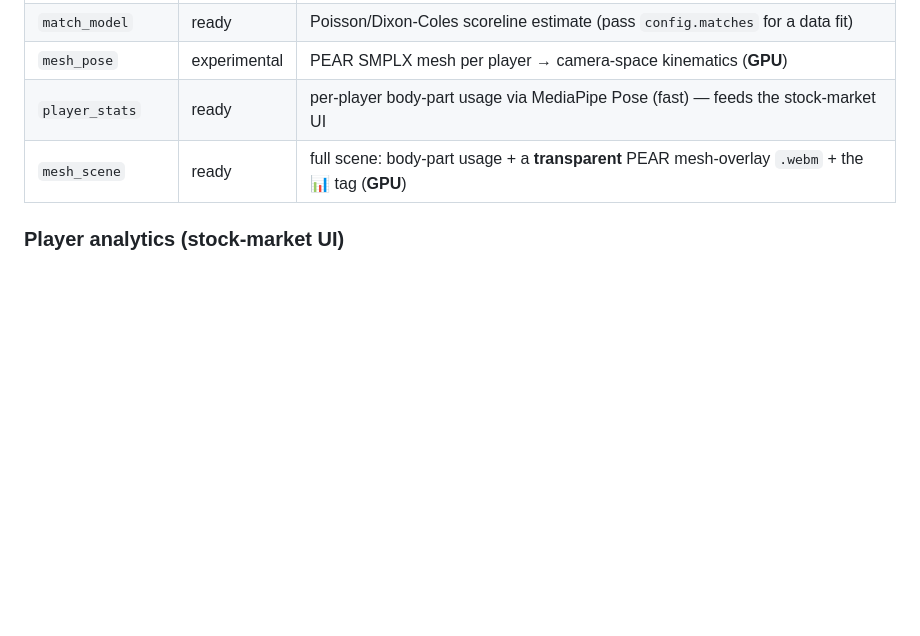
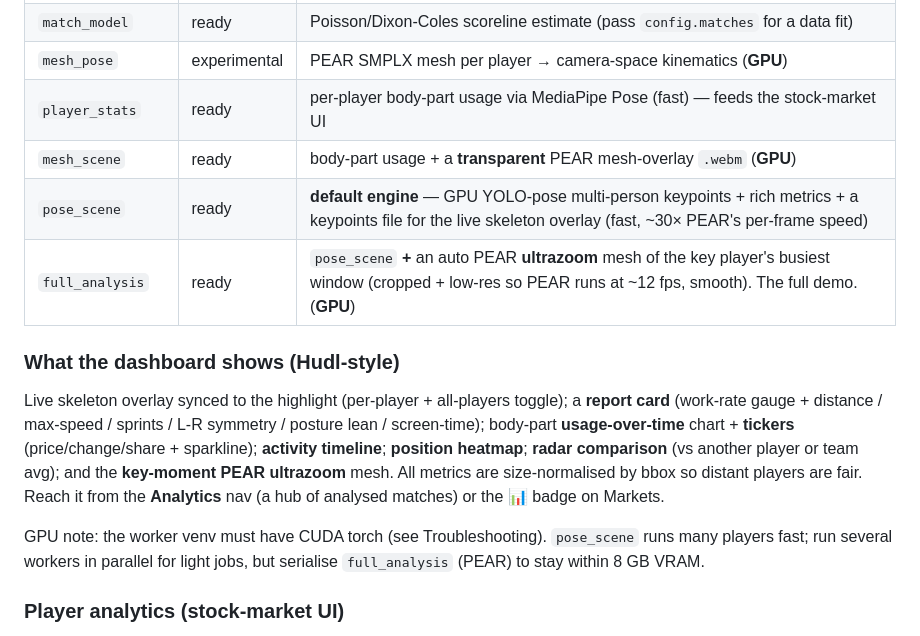
Before and after one commit to Rah-Rah-Mitra/FIFA-Money-Machine, a Markdown page: README.md, the part around the change. Drawn GitHub-style; blank space fills up the shorter version.

Commit message:
docs: pose_scene/full_analysis pipelines + Hudl-style dashboard
Co-Authored-By: Claude Opus 4.8 <noreply@anthropic.com>

```diff
--- a/README.md
+++ b/README.md
@@ -88,7 +88,22 @@ Full schema at `/openapi.yaml` (rendered at `/docs`).
 | `match_model` | ready | Poisson/Dixon-Coles scoreline estimate (pass `config.matches` for a data fit) |
 | `mesh_pose` | experimental | PEAR SMPLX mesh per player → camera-space kinematics (**GPU**) |
 | `player_stats` | ready | per-player body-part usage via MediaPipe Pose (fast) — feeds the stock-market UI |
-| `mesh_scene` | ready | full scene: body-part usage + a **transparent** PEAR mesh-overlay `.webm` + the 📊 tag (**GPU**) |
+| `mesh_scene` | ready | body-part usage + a **transparent** PEAR mesh-overlay `.webm` (**GPU**) |
+| `pose_scene` | ready | **default engine** — GPU YOLO-pose multi-person keypoints + rich metrics + a keypoints file for the live skeleton overlay (fast, ~30× PEAR's per-frame speed) |
+| `full_analysis` | ready | `pose_scene` **+** an auto PEAR **ultrazoom** mesh of the key player's busiest window (cropped + low-res so PEAR runs at ~12 fps, smooth). The full demo. (**GPU**) |
+
+### What the dashboard shows (Hudl-style)
+
+Live skeleton overlay synced to the highlight (per-player + all-players toggle); a **report card**
+(work-rate gauge + distance / max-speed / sprints / L-R symmetry / posture lean / screen-time);
+body-part **usage-over-time** chart + **tickers** (price/change/share + sparkline); **activity
+timeline**; **position heatmap**; **radar comparison** (vs another player or team avg); and the
+**key-moment PEAR ultrazoom** mesh. All metrics are size-normalised by bbox so distant players are
+fair. Reach it from the **Analytics** nav (a hub of analysed matches) or the 📊 badge on Markets.
+
+GPU note: the worker venv must have CUDA torch (see Troubleshooting). `pose_scene` runs many players
+fast; run several workers in parallel for light jobs, but serialise `full_analysis` (PEAR) to stay
+within 8 GB VRAM.
 
 ### Player analytics (stock-market UI)
 
```
